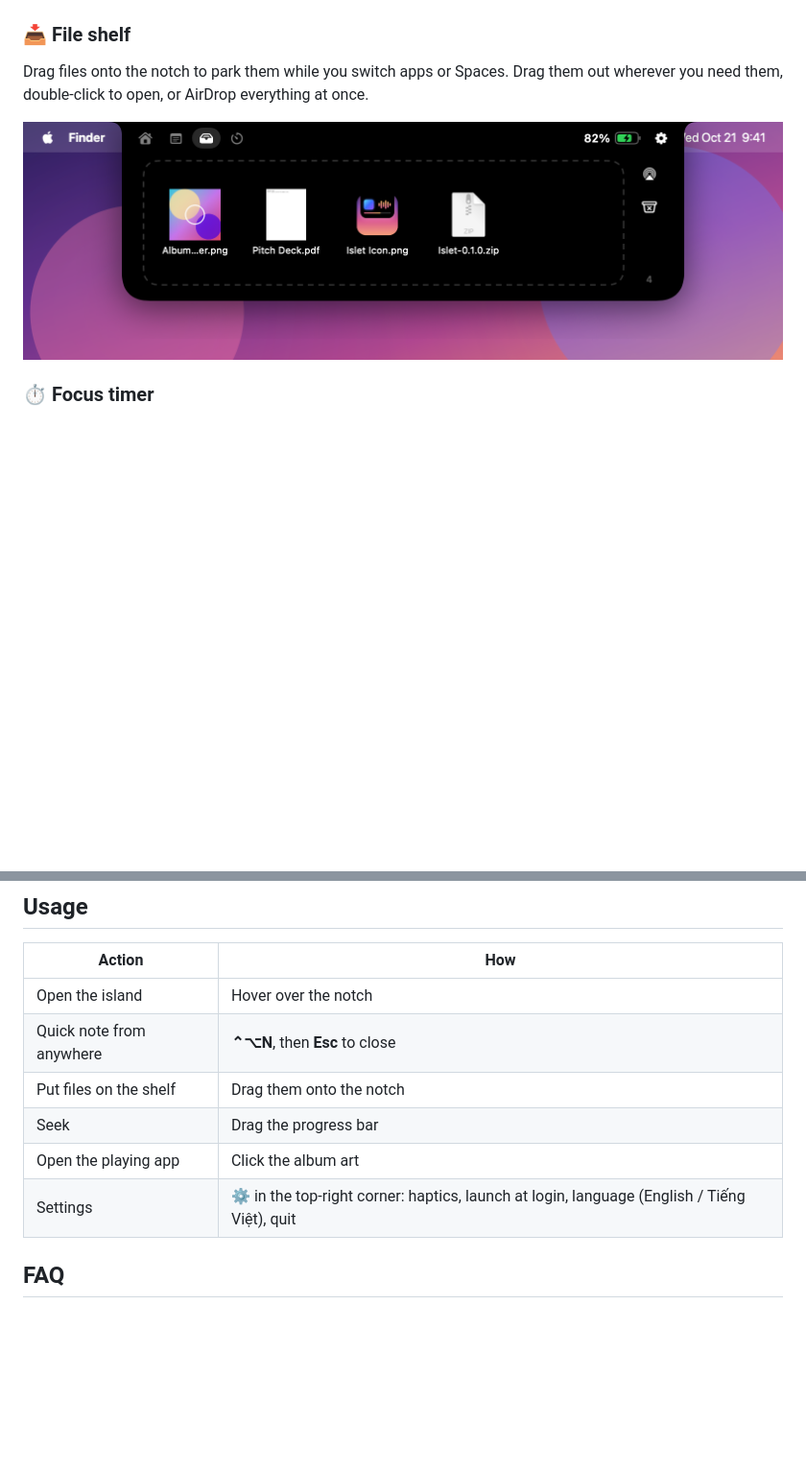
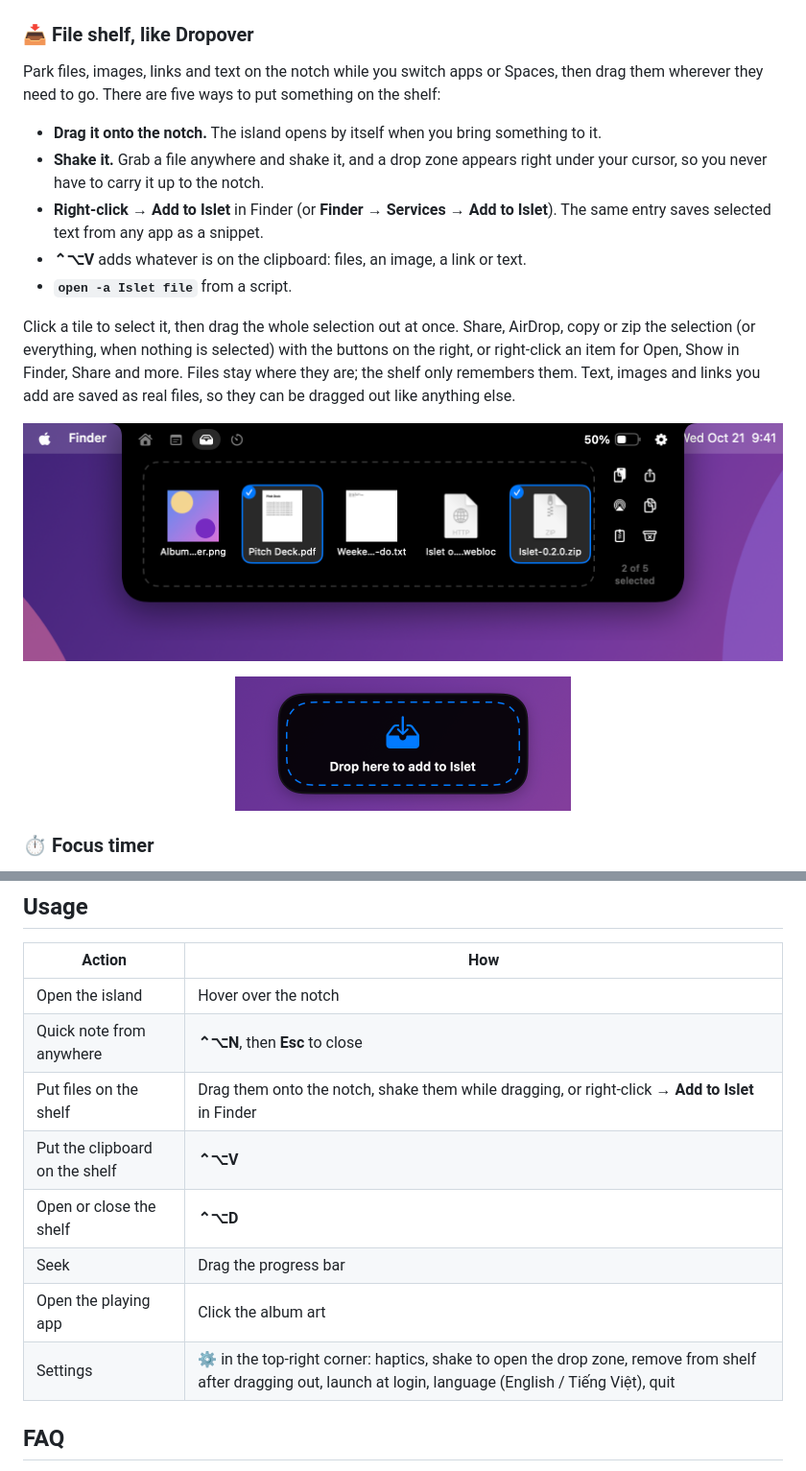
Before and after one commit to ZNLong2203/Islet, a Markdown page: README.md, 2 parts joined by grey strips. Shown at 96% size. GitHub-like rendering; pictures changed too: docs/screenshots/dropzone.png (added), docs/screenshots/shelf-actions.png (added), docs/screenshots/shelf.png (deleted); blank space fills up the shorter version.

```diff
--- a/README.md
+++ b/README.md
@@ -43,10 +43,19 @@ Press **⌃⌥N** from any app and the island drops down with the cursor already
 
 <p align="center"><img src="docs/screenshots/notes.png" alt="Quick notes scratchpad inside the notch"></p>
 
-### 📥 File shelf
-Drag files onto the notch to park them while you switch apps or Spaces. Drag them out wherever you need them, double-click to open, or AirDrop everything at once.
+### 📥 File shelf, like Dropover
+Park files, images, links and text on the notch while you switch apps or Spaces, then drag them wherever they need to go. There are five ways to put something on the shelf:
 
-<p align="center"><img src="docs/screenshots/shelf.png" alt="File shelf holding an image, a PDF and a zip"></p>
+- **Drag it onto the notch.** The island opens by itself when you bring something to it.
+- **Shake it.** Grab a file anywhere and shake it, and a drop zone appears right under your cursor, so you never have to carry it up to the notch.
+- **Right-click → Add to Islet** in Finder (or **Finder → Services → Add to Islet**). The same entry saves selected text from any app as a snippet.
+- **⌃⌥V** adds whatever is on the clipboard: files, an image, a link or text.
+- **`open -a Islet file`** from a script.
+
+Click a tile to select it, then drag the whole selection out at once. Share, AirDrop, copy or zip the selection (or everything, when nothing is selected) with the buttons on the right, or right-click an item for Open, Show in Finder, Share and more. Files stay where they are; the shelf only remembers them. Text, images and links you add are saved as real files, so they can be dragged out like anything else.
+
+<p align="center"><img src="docs/screenshots/shelf-actions.png" alt="File shelf with five items, two selected, and buttons to share, AirDrop, copy and zip"></p>
+<p align="center"><img src="docs/screenshots/dropzone.png" alt="The drop zone that appears next to the cursor when a dragged file is shaken" width="350"></p>
 
 ### ⏱ Focus timer
 A Pomodoro timer with 5, 15, 25 and 45 minute presets. The countdown stays beside the notch while you work, and a chime sounds when time is up.
@@ -100,10 +109,12 @@ Islet turns on **Launch at login** the first time it runs from Applications. You
 |---|---|
 | Open the island | Hover over the notch |
 | Quick note from anywhere | **⌃⌥N**, then **Esc** to close |
-| Put files on the shelf | Drag them onto the notch |
+| Put files on the shelf | Drag them onto the notch, shake them while dragging, or right-click → **Add to Islet** in Finder |
+| Put the clipboard on the shelf | **⌃⌥V** |
+| Open or close the shelf | **⌃⌥D** |
 | Seek | Drag the progress bar |
 | Open the playing app | Click the album art |
-| Settings | ⚙️ in the top-right corner: haptics, launch at login, language (English / Tiếng Việt), quit |
+| Settings | ⚙️ in the top-right corner: haptics, shake to open the drop zone, remove from shelf after dragging out, launch at login, language (English / Tiếng Việt), quit |
 
 ## FAQ
 
```
Also changed, not shown: other parts of README.md (+7 -3 lines), 16 other files.
